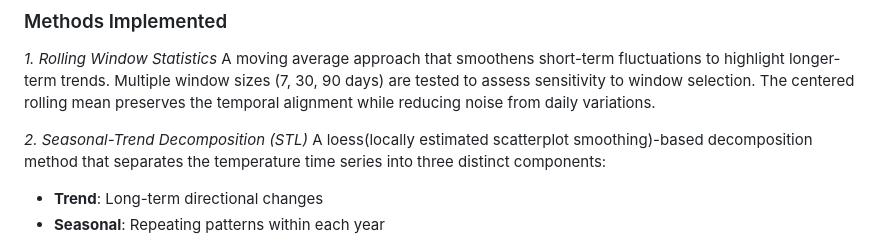
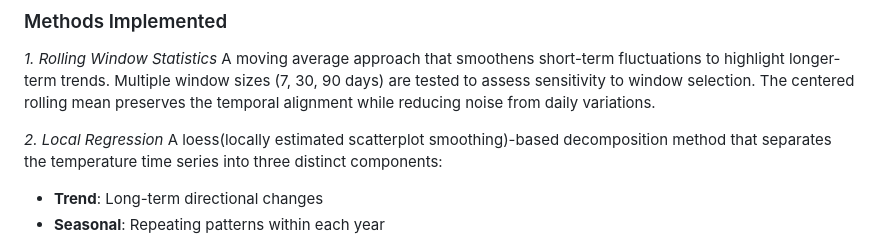
Before and after one commit to Sakshihire06/Weather_Analysis, a Markdown page: README.md, the part around the change. Drawn GitHub-style.

```diff
--- a/README.md
+++ b/README.md
@@ -138,7 +138,7 @@ This component implements and evaluates three distinct time series smoothing tec
 *1. Rolling Window Statistics*
 A moving average approach that smoothens short-term fluctuations to highlight longer-term trends. Multiple window sizes (7, 30, 90 days) are tested to assess sensitivity to window selection. The centered rolling mean preserves the temporal alignment while reducing noise from daily variations.
 
-*2. Seasonal-Trend Decomposition (STL)*
+*2. Local Regression*
 A loess(locally estimated scatterplot smoothing)-based decomposition method that separates the temperature time series into three distinct components:
 - **Trend**: Long-term directional changes
 - **Seasonal**: Repeating patterns within each year
```
